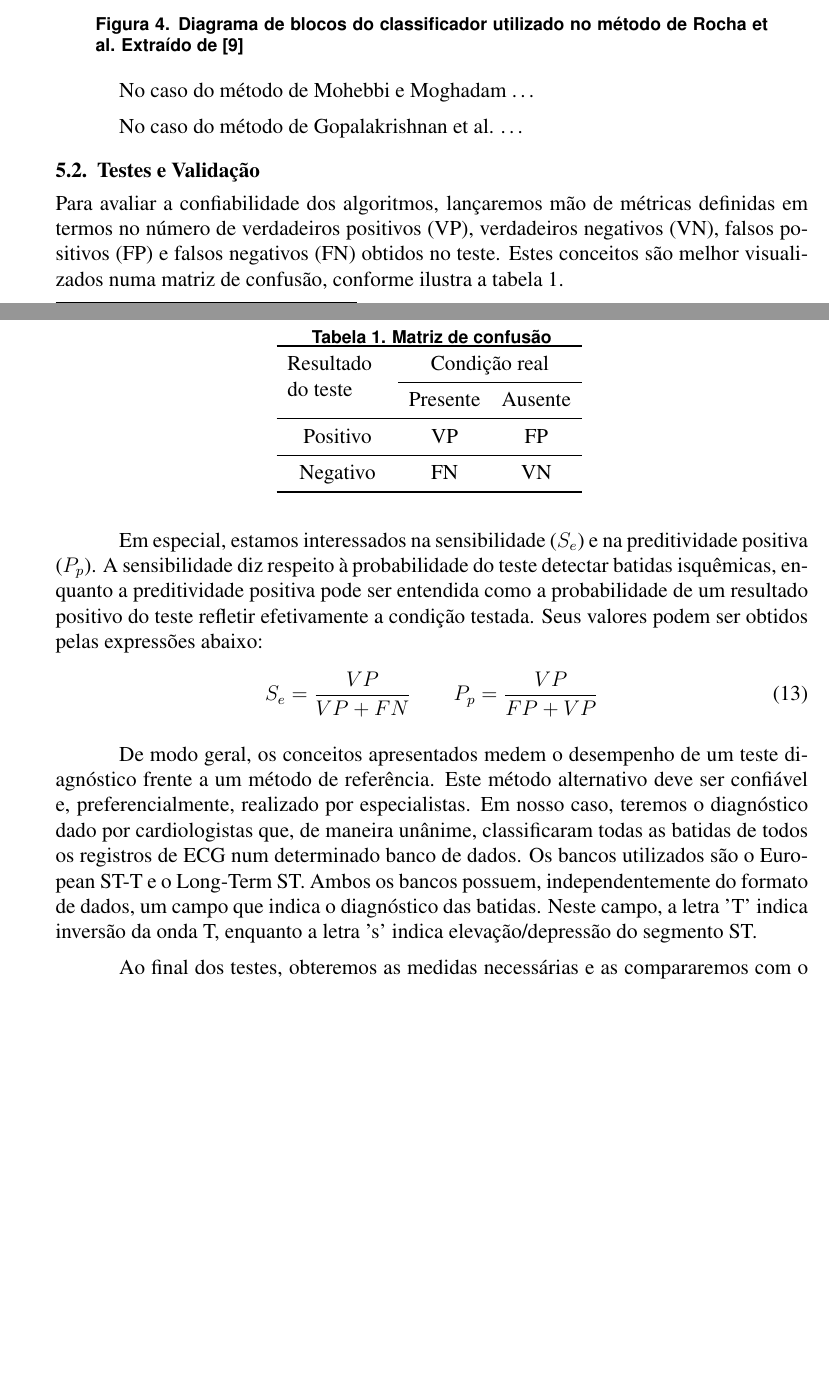
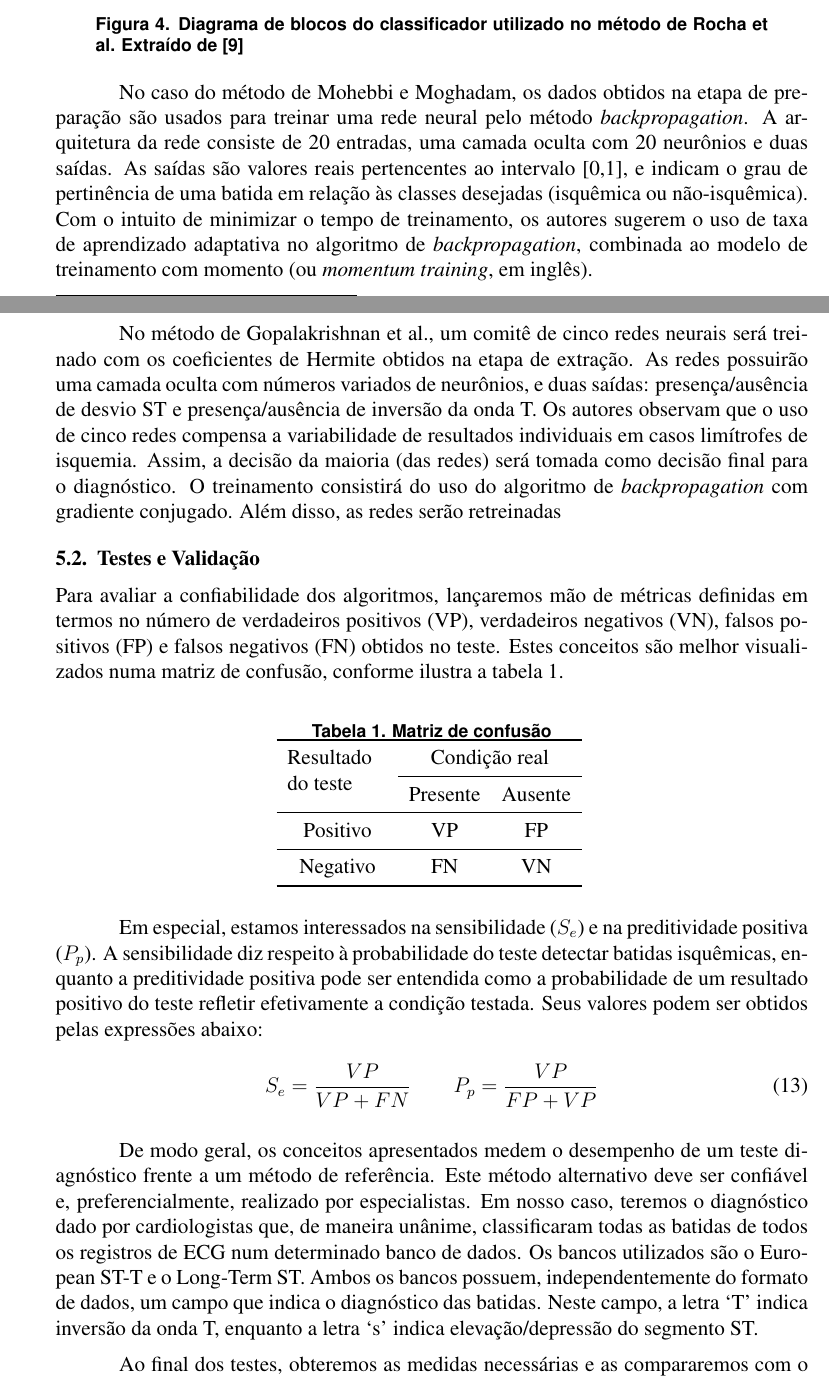
Before and after one commit to whuzk/tg-ecp-ufrgs, a LaTeX paper (tg1/document.tex, which reads tg1/input/section5.tex): two parts of pages 9 and 10 of 11 before the commit and two parts of pages 9 and 10 of 12 after it, joined at a grey line, cut so that both start at the same text, the shorter picture padded with empty space. Compiled offline with pdfLaTeX.

Commit message:
parte de implementaçao da seçao 5

```diff
--- a/tg1/input/section5.tex
+++ b/tg1/input/section5.tex
@@ -17,9 +17,9 @@ Ainda no método de Rocha et al. há um último procedimento a ser implementado,
     \label{fig:rocha_03}
 \end{figure}
 
-No caso do método de Mohebbi e Moghadam \ldots
+No caso do método de Mohebbi e Moghadam, os dados obtidos na etapa de preparação são usados para treinar uma rede neural pelo método \emph{backpropagation}. A arquitetura da rede consiste de 20 entradas, uma camada oculta com 20 neurônios e duas saídas. As saídas são valores reais pertencentes ao intervalo [0,1], e indicam o grau de pertinência de uma batida em relação às classes desejadas (isquêmica ou não-isquêmica). Com o intuito de minimizar o tempo de treinamento, os autores sugerem o uso de taxa de aprendizado adaptativa no algoritmo de \emph{backpropagation}, combinada ao modelo de treinamento com momento (ou \emph{momentum training}, em inglês).
 
-No caso do método de Gopalakrishnan et al. \ldots
+No método de Gopalakrishnan et al., um comitê de cinco redes neurais será treinado com os coeficientes de Hermite obtidos na etapa de extração. As redes possuirão uma camada oculta com números variados de neurônios, e duas saídas: presença/ausência de desvio ST e presença/ausência de inversão da onda T. Os autores observam que o uso de cinco redes compensa a variabilidade de resultados individuais em casos limítrofes de isquemia. Assim, a decisão da maioria (das redes) será tomada como decisão final para o diagnóstico. O treinamento consistirá do uso do algoritmo de \emph{backpropagation} com gradiente conjugado. Além disso, as redes serão retreinadas
 
 \subsection{Testes e Validação}
 Para avaliar a confiabilidade dos algoritmos, lançaremos mão de métricas definidas em termos no número de verdadeiros positivos (VP), verdadeiros negativos (VN), falsos positivos (FP) e falsos negativos (FN) obtidos no teste. Estes conceitos são melhor visualizados numa matriz de confusão, conforme ilustra a tabela \ref{tab:confusion_matrix}.
```
Also changed, not shown: tg1/input/section5.tex (2 more changed lines).
